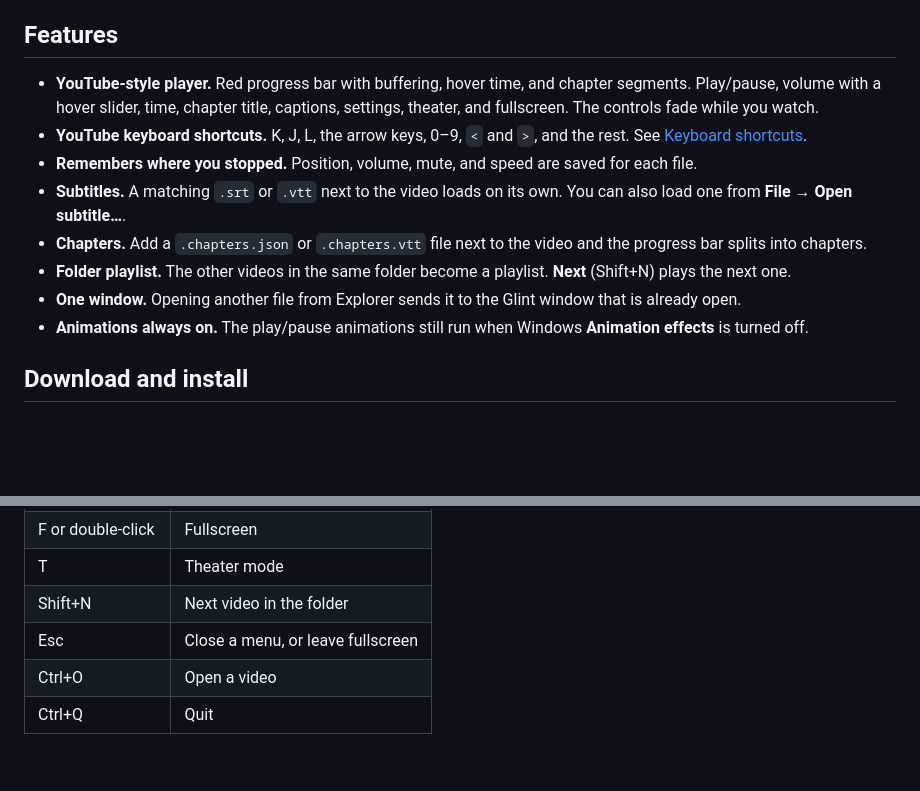
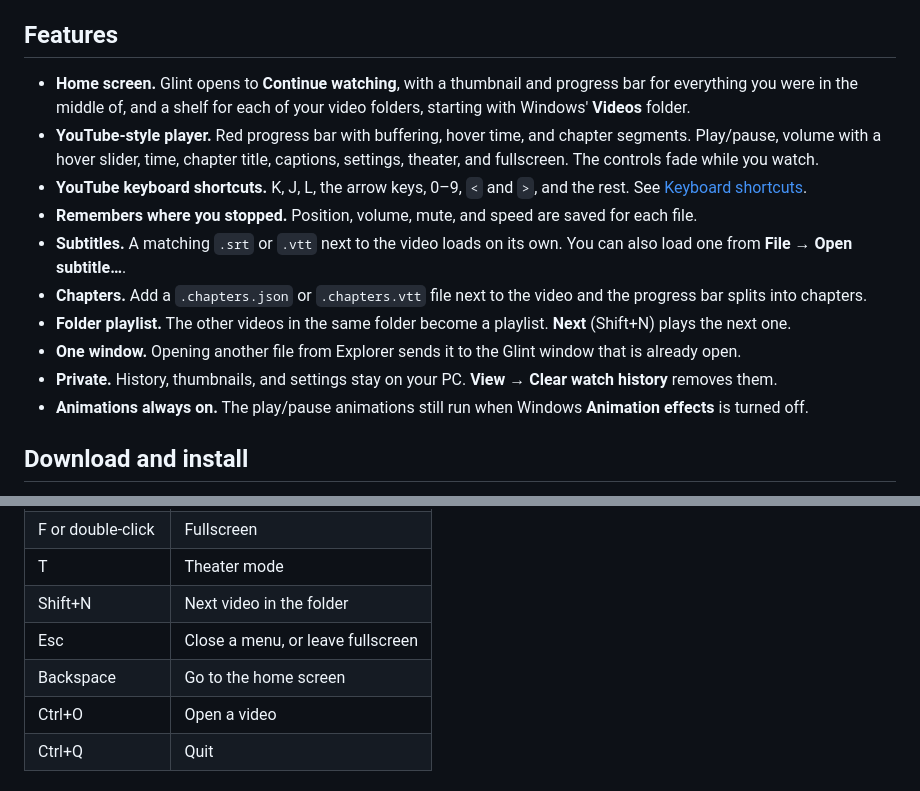
Before and after one commit to Adham-ELtawil/glint, a Markdown page: README.md, 2 parts joined by grey strips. GitHub-like rendering; blank space fills up the shorter version.

```diff
--- a/README.md
+++ b/README.md
@@ -32,6 +34,7 @@ Open a video and the same control bar, shortcuts, and animations you already kno
 
 ## Features
 
+- **Home screen.** Glint opens to **Continue watching**, with a thumbnail and progress bar for everything you were in the middle of, and a shelf for each of your video folders, starting with Windows' **Videos** folder.
 - **YouTube-style player.** Red progress bar with buffering, hover time, and chapter segments. Play/pause, volume with a hover slider, time, chapter title, captions, settings, theater, and fullscreen. The controls fade while you watch.
 - **YouTube keyboard shortcuts.** K, J, L, the arrow keys, 0–9, `<` and `>`, and the rest. See [Keyboard shortcuts](#keyboard-shortcuts).
 - **Remembers where you stopped.** Position, volume, mute, and speed are saved for each file.
@@ -39,6 +42,7 @@ Open a video and the same control bar, shortcuts, and animations you already kno
 - **Chapters.** Add a `.chapters.json` or `.chapters.vtt` file next to the video and the progress bar splits into chapters.
 - **Folder playlist.** The other videos in the same folder become a playlist. **Next** (Shift+N) plays the next one.
 - **One window.** Opening another file from Explorer sends it to the Glint window that is already open.
+- **Private.** History, thumbnails, and settings stay on your PC. **View → Clear watch history** removes them.
 - **Animations always on.** The play/pause animations still run when Windows **Animation effects** is turned off.
 
 ## Download and install
@@ -107,6 +118,7 @@ The **right-click menu** on the video has Open, Open subtitle, Play/Pause, and F
 | T                     | Theater mode                      |
 | Shift+N               | Next video in the folder          |
 | Esc                   | Close a menu, or leave fullscreen |
+| Backspace             | Go to the home screen             |
 | Ctrl+O                | Open a video                      |
 | Ctrl+Q                | Quit                              |
 
```
Also changed, not shown: other parts of README.md (+28 -5 lines), CHANGELOG.md (+22 -1 lines), docs/home.png (added), 5 other files.
